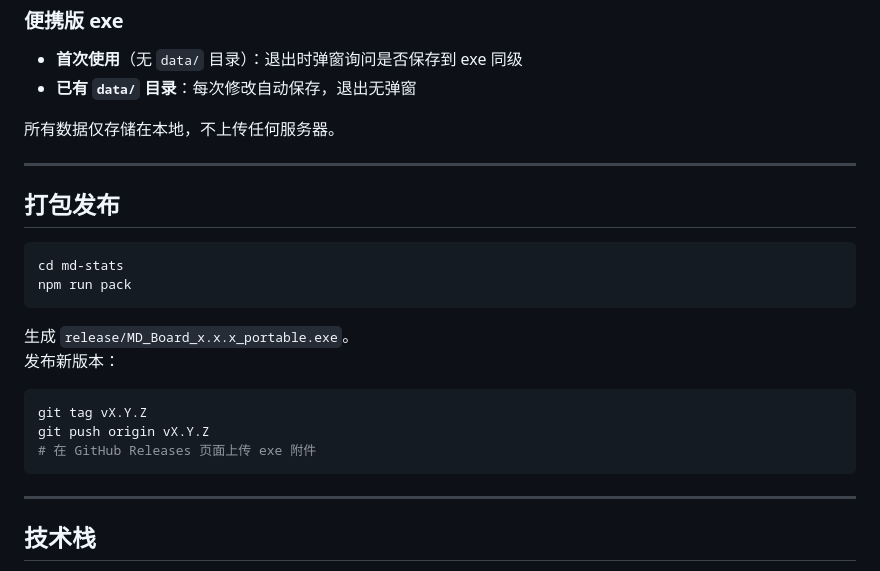
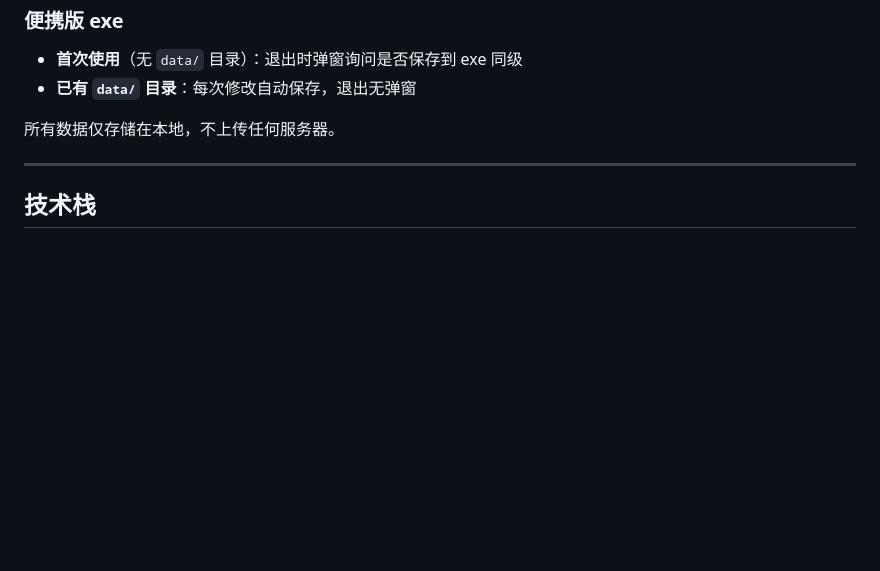
Before and after one commit to 7starsseeker/MD_Board, a Markdown page: README.md, the part around the change. GitHub-like rendering; blank space fills up the shorter version.

Commit message:
README: 移除打包发布章节

````diff
--- a/README.md
+++ b/README.md
@@ -129,24 +129,6 @@ npm start
 
 ---
 
-## 打包发布
-
-```bash
-cd md-stats
-npm run pack
-```
-
-生成 `release/MD_Board_x.x.x_portable.exe`。
-发布新版本：
-
-```bash
-git tag vX.Y.Z
-git push origin vX.Y.Z
-# 在 GitHub Releases 页面上传 exe 附件
-```
-
----
-
 ## 技术栈
 
 - [Electron](https://www.electronjs.org/) — 跨平台桌面应用框架
````
